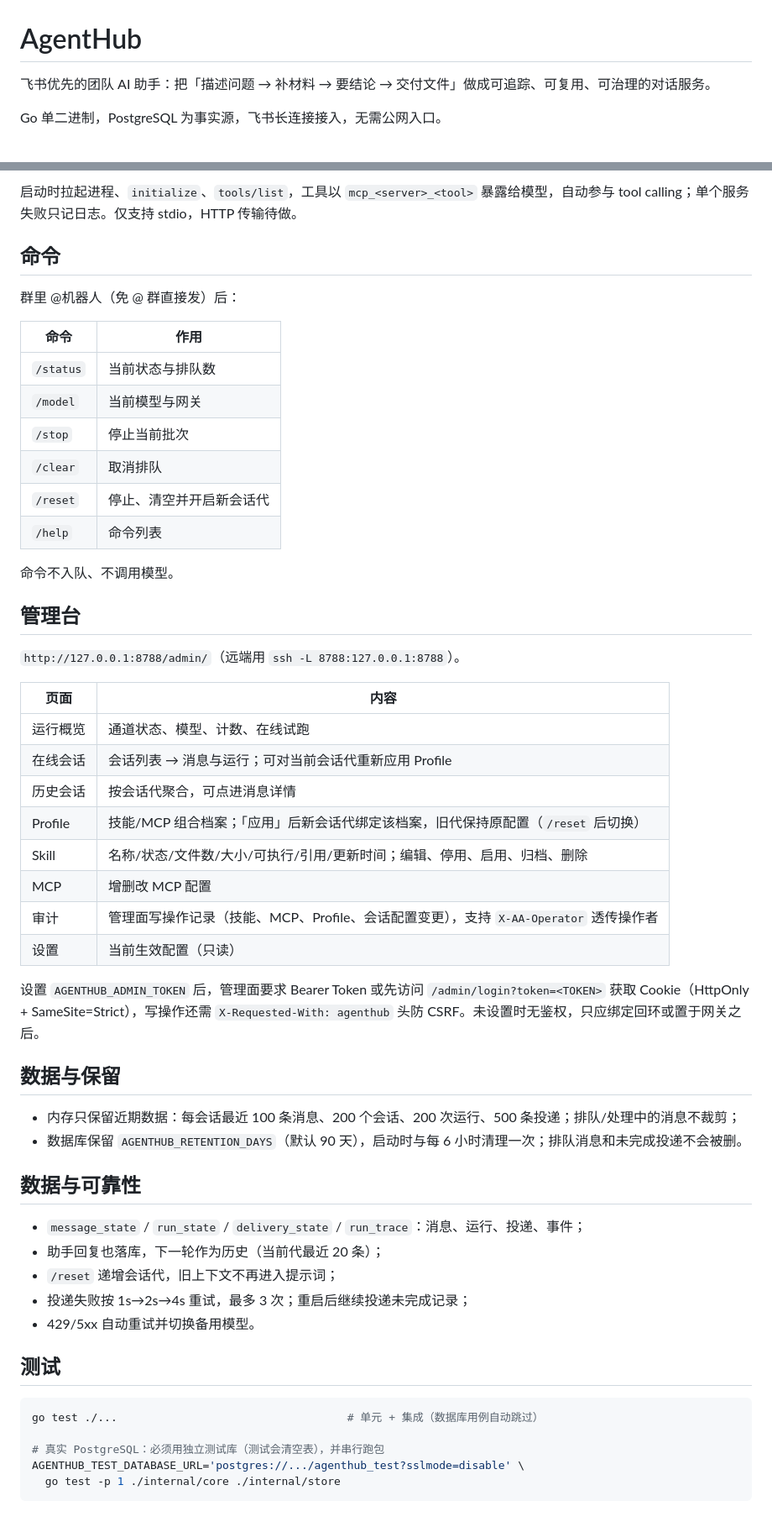
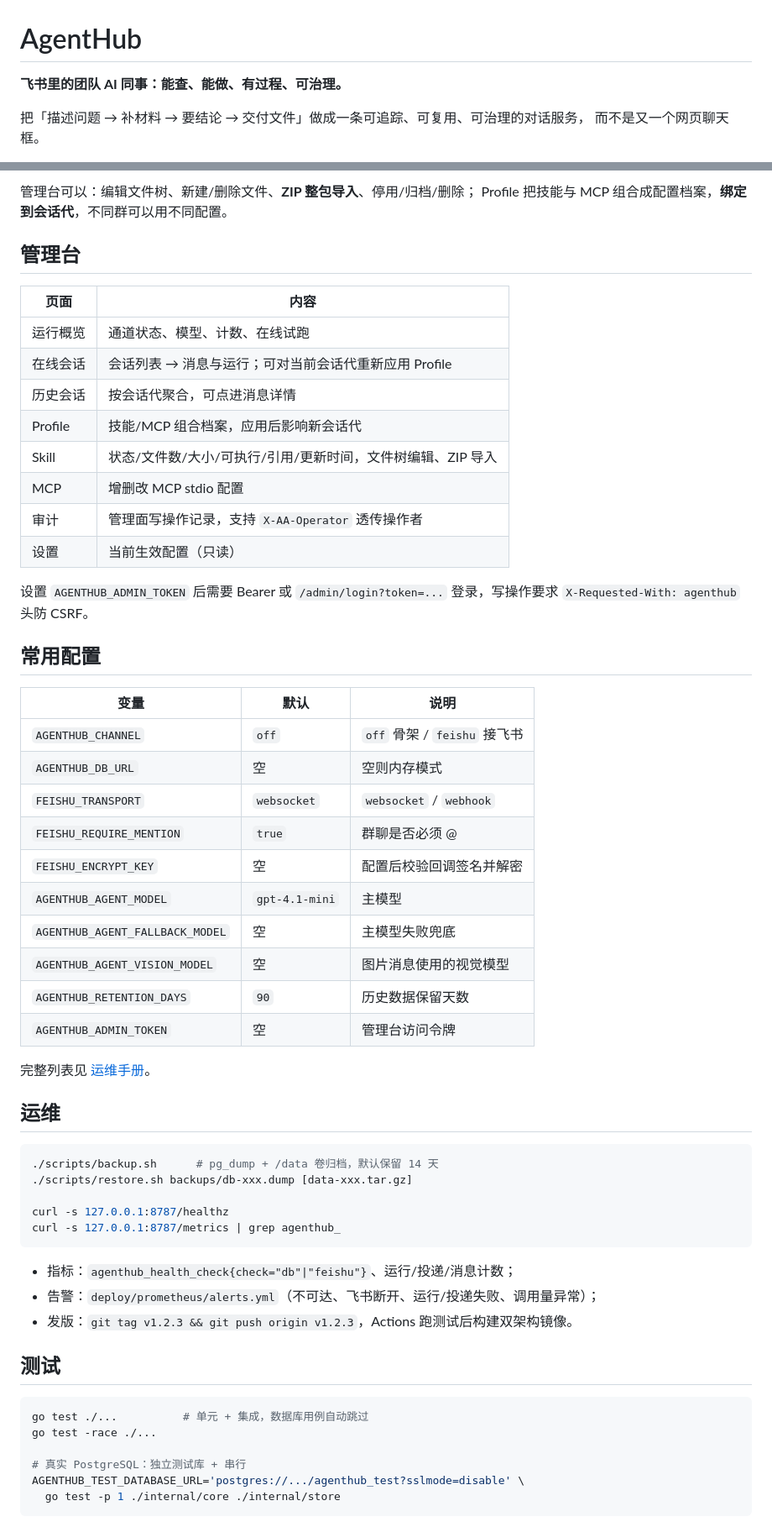
Before and after one commit to dongdonglog/Agenthub, a Markdown page: README.md, 2 parts joined by grey strips. Shown at 84% size. Drawn GitHub-style.

Commit message:
docs: 重写 README 与项目介绍
- README 改为问题导向：为什么需要、能做什么、界面、架构、快速开始、技能、管理台、配置、运维、测试、边界
- 增加 CI/Release/镜像/Go 徽章与真实现状描述
- 新增 docs/intro.md（对外一页介绍）
- 更新管理台截图（概览、技能）

````diff
--- a/README.md
+++ b/README.md
@@ -1,6 +1,7 @@
 # AgentHub
 
-飞书优先的团队 AI 助手：把「描述问题 → 补材料 → 要结论 → 交付文件」做成可追踪、可复用、可治理的对话服务。
+**飞书里的团队 AI 同事：能查、能做、有过程、可治理。**
 
-Go 单二进制，PostgreSQL 为事实源，飞书长连接接入，无需公网入口。
+把「描述问题 → 补材料 → 要结论 → 交付文件」做成一条可追踪、可复用、可治理的对话服务，
+而不是又一个网页聊天框。
 
@@ -155,58 +138,60 @@ data/skills/
-启动时拉起进程、`initialize`、`tools/list`，工具以 `mcp_<server>_<tool>` 暴露给模型，自动参与 tool calling；单个服务失败只记日志。仅支持 stdio，HTTP 传输待做。
-
-## 命令
-
-群里 @机器人（免 @ 群直接发）后：
-
-| 命令 | 作用 |
-|---|---|
-| `/status` | 当前状态与排队数 |
-| `/model` | 当前模型与网关 |
-| `/stop` | 停止当前批次 |
-| `/clear` | 取消排队 |
-| `/reset` | 停止、清空并开启新会话代 |
-| `/help` | 命令列表 |
-
-命令不入队、不调用模型。
+管理台可以：编辑文件树、新建/删除文件、**ZIP 整包导入**、停用/归档/删除；
+Profile 把技能与 MCP 组合成配置档案，**绑定到会话代**，不同群可以用不同配置。
 
 ## 管理台
-
-`http://127.0.0.1:8788/admin/`（远端用 `ssh -L 8788:127.0.0.1:8788`）。
 
 | 页面 | 内容 |
 |---|---|
 | 运行概览 | 通道状态、模型、计数、在线试跑 |
 | 在线会话 | 会话列表 → 消息与运行；可对当前会话代重新应用 Profile |
 | 历史会话 | 按会话代聚合，可点进消息详情 |
-| Profile | 技能/MCP 组合档案；「应用」后新会话代绑定该档案，旧代保持原配置（`/reset` 后切换） |
-| Skill | 名称/状态/文件数/大小/可执行/引用/更新时间；编辑、停用、启用、归档、删除 |
-| MCP | 增删改 MCP 配置 |
-| 审计 | 管理面写操作记录（技能、MCP、Profile、会话配置变更），支持 `X-AA-Operator` 透传操作者 |
+| Profile | 技能/MCP 组合档案，应用后影响新会话代 |
+| Skill | 状态/文件数/大小/可执行/引用/更新时间，文件树编辑、ZIP 导入 |
+| MCP | 增删改 MCP stdio 配置 |
+| 审计 | 管理面写操作记录，支持 `X-AA-Operator` 透传操作者 |
 | 设置 | 当前生效配置（只读） |
 
-设置 `AGENTHUB_ADMIN_TOKEN` 后，管理面要求 Bearer Token 或先访问
-`/admin/login?token=<TOKEN>` 获取 Cookie（HttpOnly + SameSite=Strict），写操作还需
-`X-Requested-With: agenthub` 头防 CSRF。未设置时无鉴权，只应绑定回环或置于网关之后。
+设置 `AGENTHUB_ADMIN_TOKEN` 后需要 Bearer 或 `/admin/login?token=...` 登录，写操作要求
+`X-Requested-With: agenthub` 头防 CSRF。
 
-## 数据与保留
+## 常用配置
 
-- 内存只保留近期数据：每会话最近 100 条消息、200 个会话、200 次运行、500 条投递；排队/处理中的消息不裁剪；
-- 数据库保留 `AGENTHUB_RETENTION_DAYS`（默认 90 天），启动时与每 6 小时清理一次；排队消息和未完成投递不会被删。
+| 变量 | 默认 | 说明 |
+|---|---|---|
+| `AGENTHUB_CHANNEL` | `off` | `off` 骨架 / `feishu` 接飞书 |
+| `AGENTHUB_DB_URL` | 空 | 空则内存模式 |
+| `FEISHU_TRANSPORT` | `websocket` | `websocket` / `webhook` |
+| `FEISHU_REQUIRE_MENTION` | `true` | 群聊是否必须 @ |
+| `FEISHU_ENCRYPT_KEY` | 空 | 配置后校验回调签名并解密 |
+| `AGENTHUB_AGENT_MODEL` | `gpt-4.1-mini` | 主模型 |
+| `AGENTHUB_AGENT_FALLBACK_MODEL` | 空 | 主模型失败兜底 |
+| `AGENTHUB_AGENT_VISION_MODEL` | 空 | 图片消息使用的视觉模型 |
+| `AGENTHUB_RETENTION_DAYS` | `90` | 历史数据保留天数 |
+| `AGENTHUB_ADMIN_TOKEN` | 空 | 管理台访问令牌 |
 
-## 数据与可靠性
+完整列表见 [运维手册](docs/runbook.md)。
 
-- `message_state` / `run_state` / `delivery_state` / `run_trace`：消息、运行、投递、事件；
-- 助手回复也落库，下一轮作为历史（当前代最近 20 条）；
-- `/reset` 递增会话代，旧上下文不再进入提示词；
-- 投递失败按 1s→2s→4s 重试，最多 3 次；重启后继续投递未完成记录；
-- 429/5xx 自动重试并切换备用模型。
+## 运维
+
+```bash
+./scripts/backup.sh      # pg_dump + /data 卷归档，默认保留 14 天
+./scripts/restore.sh backups/db-xxx.dump [data-xxx.tar.gz]
+
+curl -s 127.0.0.1:8787/healthz
+curl -s 127.0.0.1:8787/metrics | grep agenthub_
+```
+
+- 指标：`agenthub_health_check{check="db"|"feishu"}`、运行/投递/消息计数；
+- 告警：`deploy/prometheus/alerts.yml`（不可达、飞书断开、运行/投递失败、调用量异常）；
+- 发版：`git tag v1.2.3 && git push origin v1.2.3`，Actions 跑测试后构建双架构镜像。
 
 ## 测试
 
 ```bash
-go test ./...                                   # 单元 + 集成（数据库用例自动跳过）
+go test ./...          # 单元 + 集成，数据库用例自动跳过
+go test -race ./...
 
-# 真实 PostgreSQL：必须用独立测试库（测试会清空表），并串行跑包
+# 真实 PostgreSQL：独立测试库 + 串行
 AGENTHUB_TEST_DATABASE_URL='postgres://.../agenthub_test?sslmode=disable' \
   go test -p 1 ./internal/core ./internal/store
 ```
````
Also changed, not shown: other parts of README.md (+108 -133 lines), docs/intro.md (added, +75 -0 lines), docs/images/admin-overview.png, docs/images/admin-profiles.png (added), docs/images/admin-skills.png.
